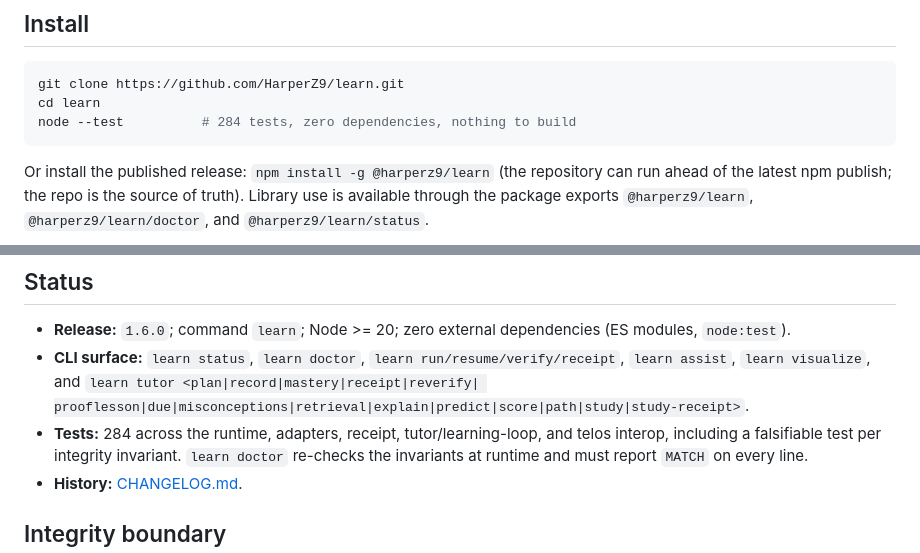
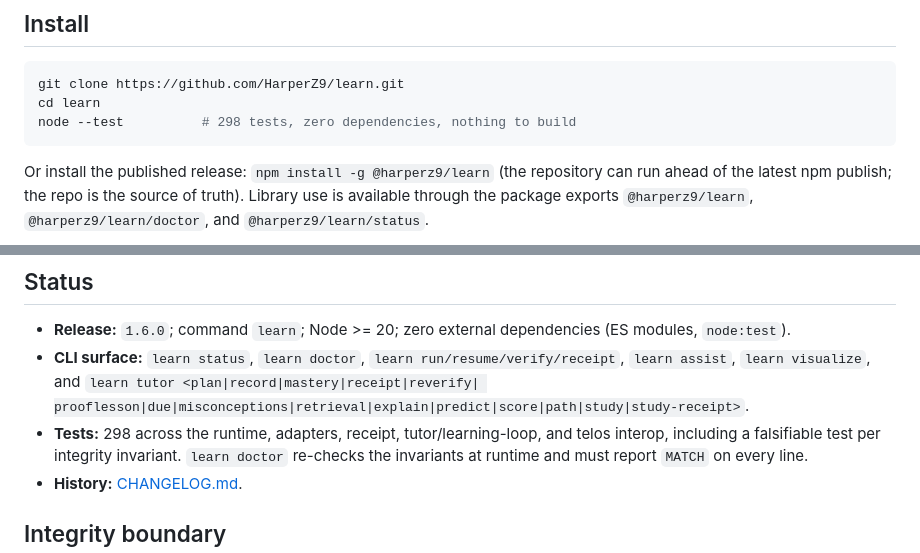
Before and after one commit to HarperZ9/learn, a Markdown page: README.md, 2 parts joined by grey strips. GitHub-like rendering.

Commit message:
docs: correct README test count 284 -> 298
The README claimed 284 tests in two places (quick-start snippet and the
capability summary). `node --test` on main reports 298 tests, 298 pass,
0 fail. Update both figures to match the actual suite. Docs-only; no
runtime code changed.

Co-Authored-By: Claude Opus 4.8 <noreply@anthropic.com>

````diff
--- a/README.md
+++ b/README.md
@@ -67,7 +67,7 @@ yours. Zero external dependencies, Node 20 or newer.
 ```bash
 git clone https://github.com/HarperZ9/learn.git
 cd learn
-node --test          # 284 tests, zero dependencies, nothing to build
+node --test          # 298 tests, zero dependencies, nothing to build
 ```
 
 Or install the published release: `npm install -g @harperz9/learn` (the repository can run ahead
@@ -166,7 +166,7 @@ never performs a real course action or answers a graded step.
 - **CLI surface:** `learn status`, `learn doctor`, `learn run/resume/verify/receipt`,
   `learn assist`, `learn visualize`, and `learn tutor <plan|record|mastery|receipt|reverify|
   prooflesson|due|misconceptions|retrieval|explain|predict|score|path|study|study-receipt>`.
-- **Tests:** 284 across the runtime, adapters, receipt, tutor/learning-loop, and telos interop,
+- **Tests:** 298 across the runtime, adapters, receipt, tutor/learning-loop, and telos interop,
   including a falsifiable test per integrity invariant. `learn doctor` re-checks the invariants
   at runtime and must report `MATCH` on every line.
 - **History:** [CHANGELOG.md](CHANGELOG.md).
````
